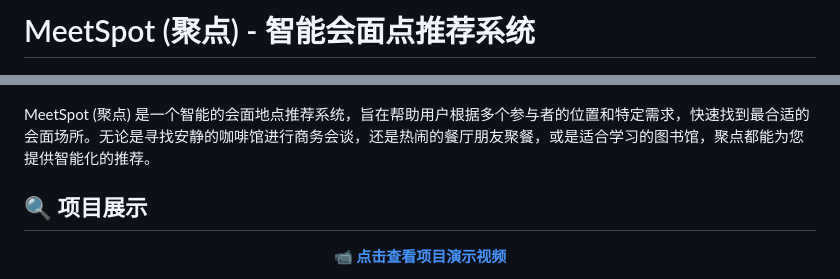
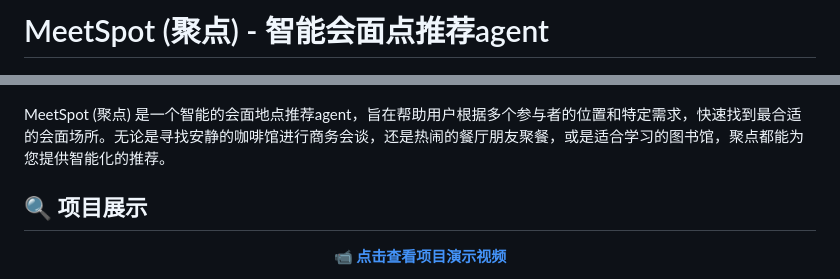
Before and after one commit to pholaa99/MeetSpotX, a Markdown page: README.md, 2 parts joined by grey strips. Drawn GitHub-style.

```diff
--- a/README.md
+++ b/README.md
@@ -1,10 +1,10 @@
-# MeetSpot (聚点) - 智能会面点推荐系统
+# MeetSpot (聚点) - 智能会面点推荐agent
 
 <p align="center">
   <img src="docs/images/logo.png" alt="MeetSpot Logo" width="600">
 </p>
 
- MeetSpot (聚点) 是一个智能的会面地点推荐系统，旨在帮助用户根据多个参与者的位置和特定需求，快速找到最合适的会面场所。无论是寻找安静的咖啡馆进行商务会谈，还是热闹的餐厅朋友聚餐，或是适合学习的图书馆，聚点都能为您提供智能化的推荐。
+ MeetSpot (聚点) 是一个智能的会面地点推荐agent，旨在帮助用户根据多个参与者的位置和特定需求，快速找到最合适的会面场所。无论是寻找安静的咖啡馆进行商务会谈，还是热闹的餐厅朋友聚餐，或是适合学习的图书馆，聚点都能为您提供智能化的推荐。
 
 ## 🔍 项目展示
 
```
